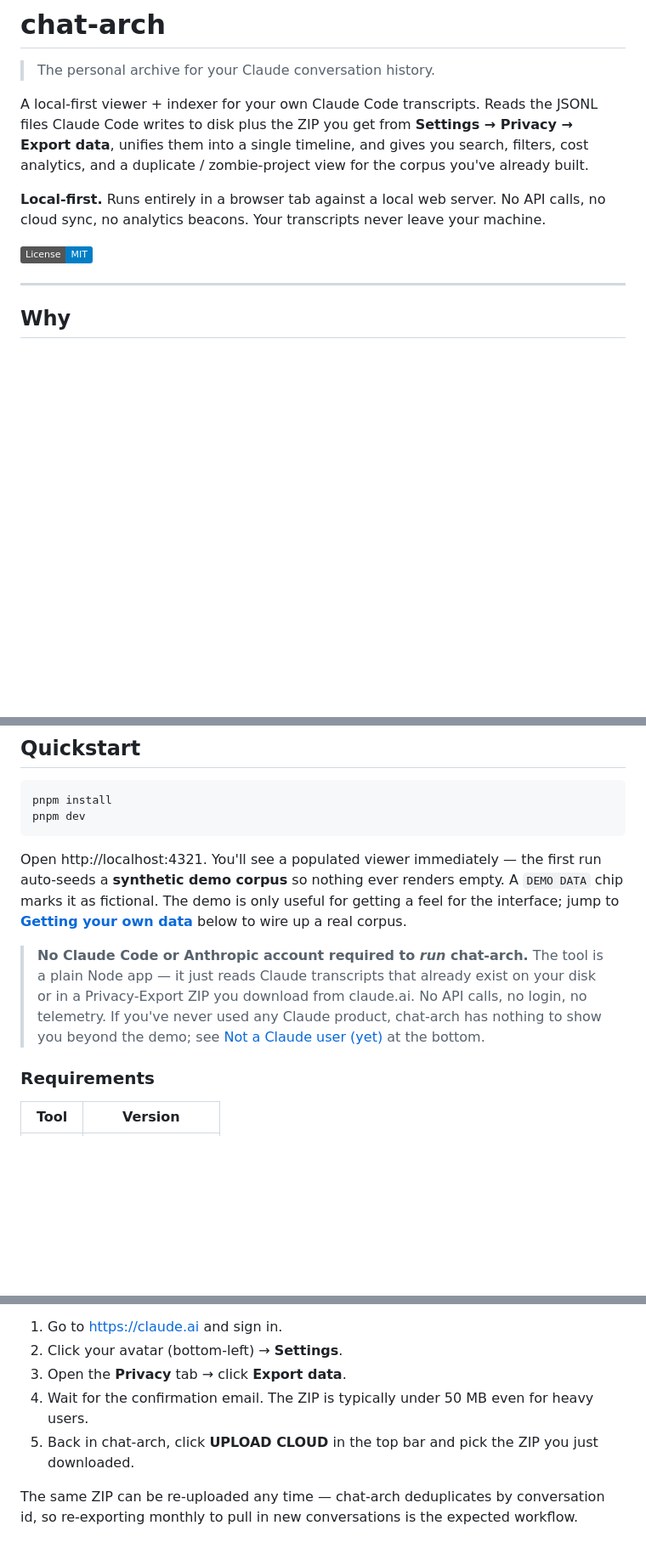
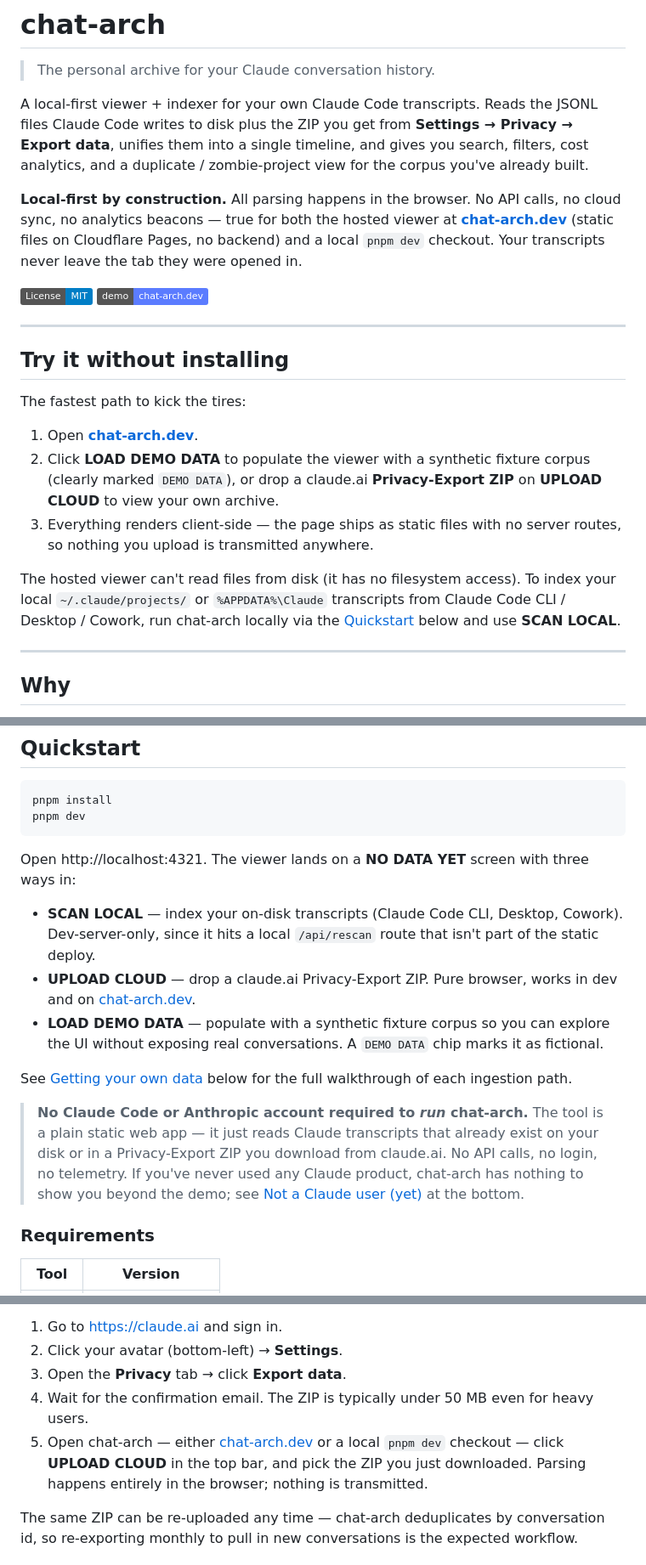
Before and after one commit to BryceEWatson/chat-arch, a Markdown page: README.md, 3 parts joined by grey strips. Shown at 85% size. Rendered like a GitHub page; badges without logos; blank space fills up the shorter version.

````diff
--- a/README.md
+++ b/README.md
@@ -8,11 +8,32 @@ JSONL files Claude Code writes to disk plus the ZIP you get from
 gives you search, filters, cost analytics, and a duplicate / zombie-project
 view for the corpus you've already built.
 
-**Local-first.** Runs entirely in a browser tab against a local web server.
-No API calls, no cloud sync, no analytics beacons. Your transcripts never
-leave your machine.
+**Local-first by construction.** All parsing happens in the browser. No API
+calls, no cloud sync, no analytics beacons — true for both the hosted viewer
+at **[chat-arch.dev](https://chat-arch.dev)** (static files on Cloudflare
+Pages, no backend) and a local `pnpm dev` checkout. Your transcripts never
+leave the tab they were opened in.
 
 [![License: MIT](https://img.shields.io/badge/License-MIT-blue.svg)](LICENSE)
+[![Live demo: chat-arch.dev](https://img.shields.io/badge/demo-chat--arch.dev-5b7cff)](https://chat-arch.dev)
+
+---
+
+## Try it without installing
+
+The fastest path to kick the tires:
+
+1. Open **[chat-arch.dev](https://chat-arch.dev)**.
+2. Click **LOAD DEMO DATA** to populate the viewer with a synthetic
+   fixture corpus (clearly marked `DEMO DATA`), or drop a claude.ai
+   **Privacy-Export ZIP** on **UPLOAD CLOUD** to view your own archive.
+3. Everything renders client-side — the page ships as static files with
+   no server routes, so nothing you upload is transmitted anywhere.
+
+The hosted viewer can't read files from disk (it has no filesystem
+access). To index your local `~/.claude/projects/` or `%APPDATA%\Claude`
+transcripts from Claude Code CLI / Desktop / Cowork, run chat-arch
+locally via the [Quickstart](#quickstart) below and use **SCAN LOCAL**.
 
 ---
 
@@ -36,17 +57,26 @@ pnpm install
 pnpm dev
 ```
 
-Open http://localhost:4321. You'll see a populated viewer immediately —
-the first run auto-seeds a **synthetic demo corpus** so nothing ever renders
-empty. A `DEMO DATA` chip marks it as fictional. The demo is only useful for
-getting a feel for the interface; jump to **[Getting your own data](#getting-your-own-data)**
-below to wire up a real corpus.
+Open http://localhost:4321. The viewer lands on a **NO DATA YET** screen
+with three ways in:
+
+- **SCAN LOCAL** — index your on-disk transcripts (Claude Code CLI,
+  Desktop, Cowork). Dev-server-only, since it hits a local `/api/rescan`
+  route that isn't part of the static deploy.
+- **UPLOAD CLOUD** — drop a claude.ai Privacy-Export ZIP. Pure browser,
+  works in dev and on [chat-arch.dev](https://chat-arch.dev).
+- **LOAD DEMO DATA** — populate with a synthetic fixture corpus so you
+  can explore the UI without exposing real conversations. A `DEMO DATA`
+  chip marks it as fictional.
+
+See [Getting your own data](#getting-your-own-data) below for the full
+walkthrough of each ingestion path.
 
 > **No Claude Code or Anthropic account required to _run_ chat-arch.** The
-> tool is a plain Node app — it just reads Claude transcripts that already
-> exist on your disk or in a Privacy-Export ZIP you download from claude.ai.
-> No API calls, no login, no telemetry. If you've never used any Claude
-> product, chat-arch has nothing to show you beyond the demo; see
+> tool is a plain static web app — it just reads Claude transcripts that
+> already exist on your disk or in a Privacy-Export ZIP you download from
+> claude.ai. No API calls, no login, no telemetry. If you've never used any
+> Claude product, chat-arch has nothing to show you beyond the demo; see
 > [Not a Claude user (yet)](#not-a-claude-user-yet) at the bottom.
 
 ### Requirements
@@ -89,8 +119,10 @@ email with a download link, usually within a few minutes.
 3. Open the **Privacy** tab → click **Export data**.
 4. Wait for the confirmation email. The ZIP is typically under 50 MB even
    for heavy users.
-5. Back in chat-arch, click **UPLOAD CLOUD** in the top bar and pick the
-   ZIP you just downloaded.
+5. Open chat-arch — either [chat-arch.dev](https://chat-arch.dev) or a
+   local `pnpm dev` checkout — click **UPLOAD CLOUD** in the top bar, and
+   pick the ZIP you just downloaded. Parsing happens entirely in the
+   browser; nothing is transmitted.
 
 The same ZIP can be re-uploaded any time — chat-arch deduplicates by
 conversation id, so re-exporting monthly to pull in new conversations is
````
Also changed, not shown: other parts of README.md (+41 -8 lines), SECURITY.md (+31 -14 lines).
